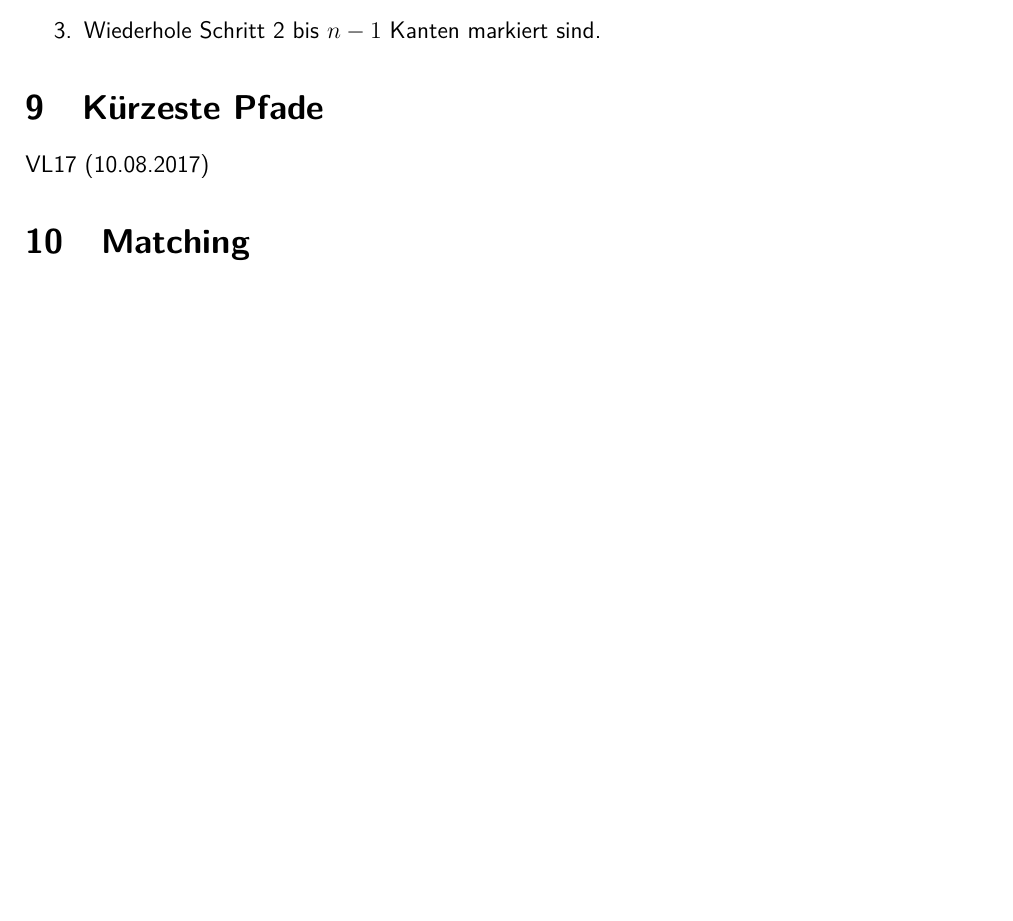
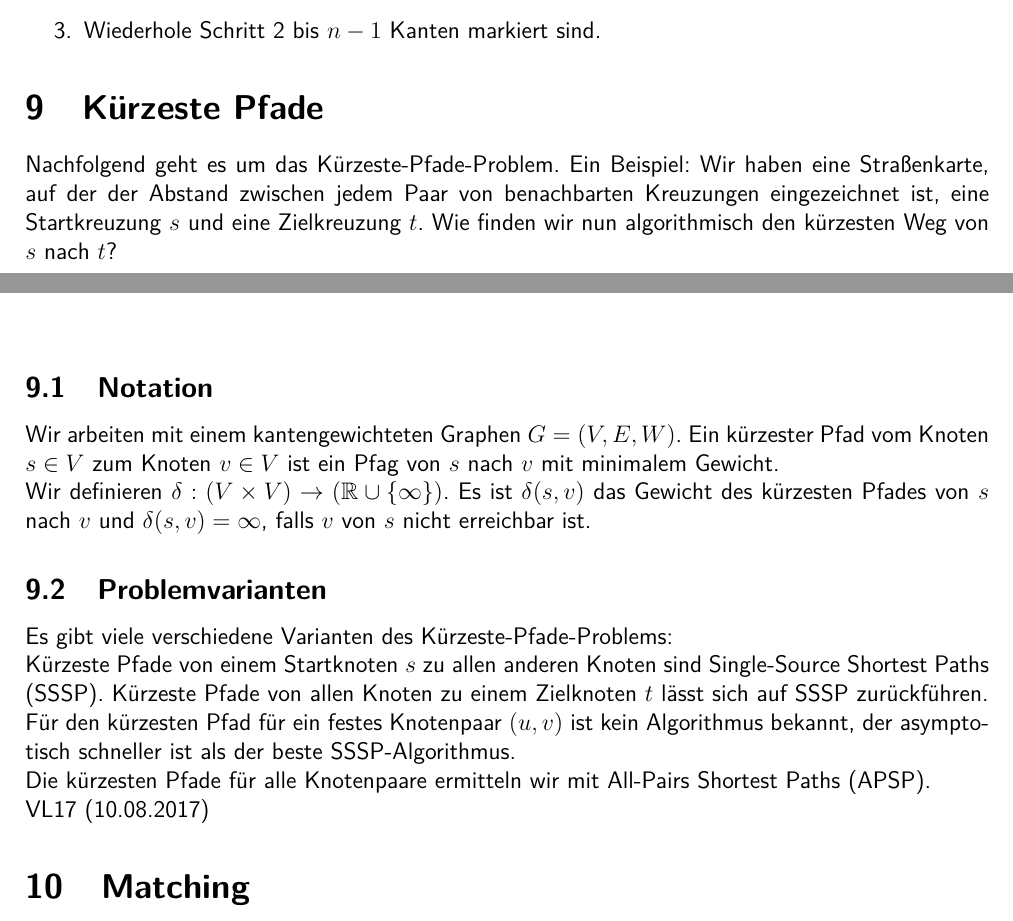
Before and after one commit to RiRe/RWTH-DSAL, a LaTeX document (Zusammenfassung.tex): part of page 19 of 20 before the commit and two parts of pages 19 and 20 of 20 after it, the two joined at a grey line, cut so that both start at the same text, the shorter picture padded with empty space. Compiled offline with pdfLaTeX.

Commit message:
9.1 & 9.2

```diff
--- a/Zusammenfassung.tex
+++ b/Zusammenfassung.tex
@@ -603,6 +603,24 @@ Die Algorithmen von Prim und Kruskal finden für einen gewichteten zusammenhäng
 
 \section{Kürzeste Pfade}
 
+Nachfolgend geht es um das Kürzeste-Pfade-Problem. Ein Beispiel: Wir haben eine Straßenkarte, auf der der Abstand zwischen jedem Paar von benachbarten Kreuzungen eingezeichnet ist, eine Startkreuzung $s$ und eine Zielkreuzung $t$. Wie finden wir nun algorithmisch den kürzesten Weg von $s$ nach $t$?
+
+\subsection{Notation}
+
+Wir arbeiten mit einem kantengewichteten Graphen $G = (V, E, W)$. Ein kürzester Pfad vom Knoten $s \in V$ zum Knoten $v \in V$ ist ein Pfag von $s$ nach $v$ mit minimalem Gewicht.
+
+Wir definieren $\delta: (V \times V) \rightarrow (\mathbb{R} \cup \{\infty\})$. Es ist $\delta(s, v)$ das Gewicht des kürzesten Pfades von $s$ nach $v$ und $\delta(s, v) = \infty$, falls $v$ von $s$ nicht erreichbar ist.
+
+\subsection{Problemvarianten}
+
+Es gibt viele verschiedene Varianten des Kürzeste-Pfade-Problems:
+
+Kürzeste Pfade von einem Startknoten $s$ zu allen anderen Knoten sind Single-Source Shortest Paths (SSSP). Kürzeste Pfade von allen Knoten zu einem Zielknoten $t$ lässt sich auf SSSP zurückführen.
+
+Für den kürzesten Pfad für ein festes Knotenpaar $(u, v)$ ist kein Algorithmus bekannt, der asymptotisch schneller ist als der beste SSSP-Algorithmus.
+
+Die kürzesten Pfade für alle Knotenpaare ermitteln wir mit All-Pairs Shortest Paths (APSP).
+
 VL17 (10.08.2017)
 
 \section{Matching}
```
Also changed, not shown: Zusammenfassung.pdf, 2 other files.
